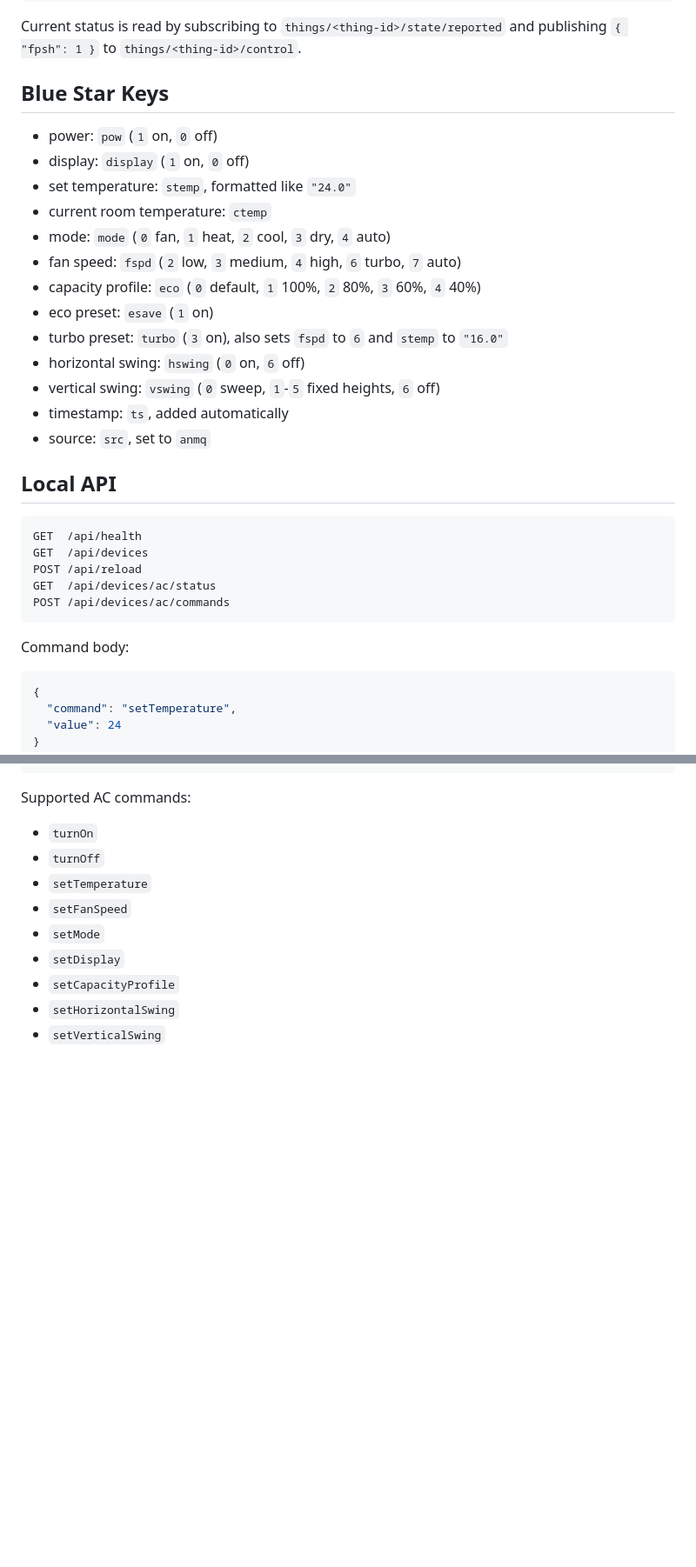
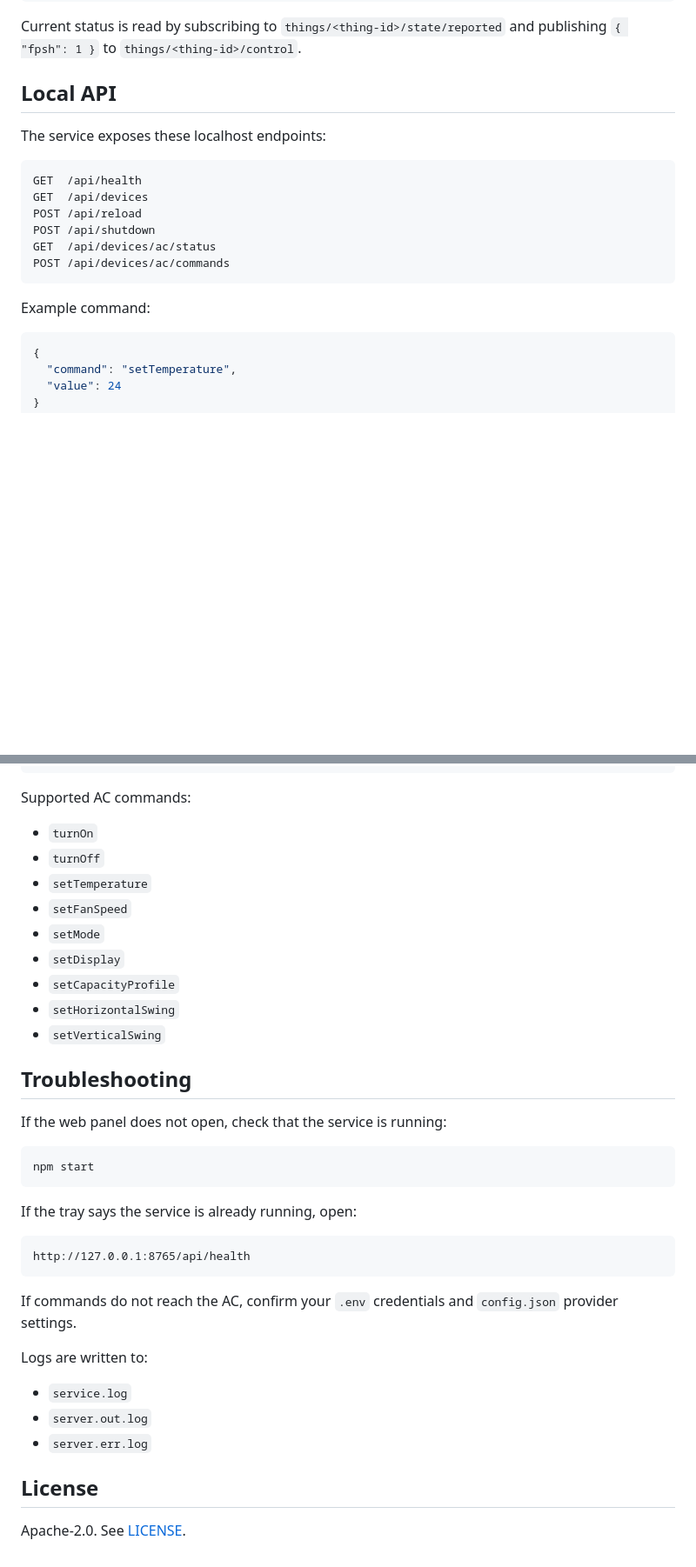
Before and after one commit to djsmanchanda/Blue_Star_Smart_AC_control, a Markdown page: README.md, 2 parts joined by grey strips. Shown at 87% size. Rendered like a GitHub page; blank space fills up the shorter version.

````diff
--- a/README.md
+++ b/README.md
@@ -89,33 +147,20 @@ Normal controls are published as AWS IoT Shadow desired state:
 
 Current status is read by subscribing to `things/<thing-id>/state/reported` and publishing `{ "fpsh": 1 }` to `things/<thing-id>/control`.
 
-## Blue Star Keys
+## Local API
 
-- power: `pow` (`1` on, `0` off)
-- display: `display` (`1` on, `0` off)
-- set temperature: `stemp`, formatted like `"24.0"`
-- current room temperature: `ctemp`
-- mode: `mode` (`0` fan, `1` heat, `2` cool, `3` dry, `4` auto)
-- fan speed: `fspd` (`2` low, `3` medium, `4` high, `6` turbo, `7` auto)
-- capacity profile: `eco` (`0` default, `1` 100%, `2` 80%, `3` 60%, `4` 40%)
-- eco preset: `esave` (`1` on)
-- turbo preset: `turbo` (`3` on), also sets `fspd` to `6` and `stemp` to `"16.0"`
-- horizontal swing: `hswing` (`0` on, `6` off)
-- vertical swing: `vswing` (`0` sweep, `1`-`5` fixed heights, `6` off)
-- timestamp: `ts`, added automatically
-- source: `src`, set to `anmq`
-
-## Local API
+The service exposes these localhost endpoints:
 
 ```text
 GET  /api/health
 GET  /api/devices
 POST /api/reload
+POST /api/shutdown
 GET  /api/devices/ac/status
 POST /api/devices/ac/commands
 ```
 
-Command body:
+Example command:
 
 ```json
 {
@@ -135,3 +180,29 @@ Supported AC commands:
 - `setCapacityProfile`
 - `setHorizontalSwing`
 - `setVerticalSwing`
+
+## Troubleshooting
+
+If the web panel does not open, check that the service is running:
+
+```powershell
+npm start
+```
+
+If the tray says the service is already running, open:
+
+```text
+http://127.0.0.1:8765/api/health
+```
+
+If commands do not reach the AC, confirm your `.env` credentials and `config.json` provider settings.
+
+Logs are written to:
+
+- `service.log`
+- `server.out.log`
+- `server.err.log`
+
+## License
+
+Apache-2.0. See [LICENSE](LICENSE).
````
Also changed, not shown: other parts of README.md (+102 -44 lines), assets/tray-menu.png (added), assets/web-panel.png (added), 3 other files.
